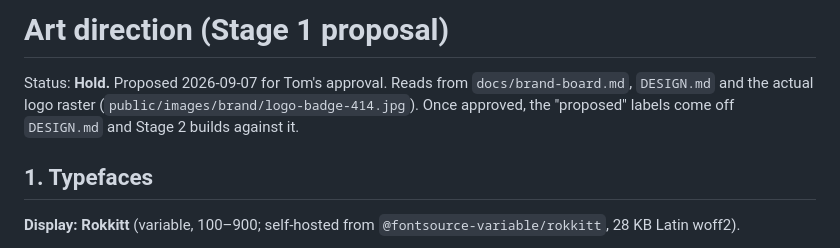
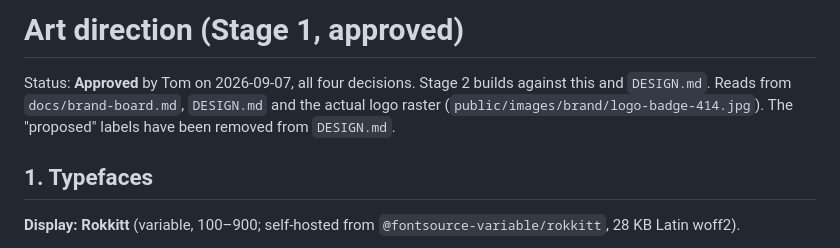
Before and after one commit to Compass2026/shewmakerbrothersmasonry, a Markdown page: docs/art-direction.md, the part around the change. Drawn GitHub-style.

```diff
--- a/docs/art-direction.md
+++ b/docs/art-direction.md
@@ -1,8 +1,7 @@
-# Art direction (Stage 1 proposal)
+# Art direction (Stage 1, approved)
 
-Status: **Hold.** Proposed 2026-09-07 for Tom's approval. Reads from `docs/brand-board.md`,
-`DESIGN.md` and the actual logo raster (`public/images/brand/logo-badge-414.jpg`). Once approved,
-the "proposed" labels come off `DESIGN.md` and Stage 2 builds against it.
+Status: **Approved** by Tom on 2026-09-07, all four decisions. Stage 2 builds against this and `DESIGN.md`. Reads from `docs/brand-board.md`,
+`DESIGN.md` and the actual logo raster (`public/images/brand/logo-badge-414.jpg`). The "proposed" labels have been removed from `DESIGN.md`.
 
 ## 1. Typefaces
 
```
Also changed, not shown: DESIGN.md (+3 -3 lines), README.md (added, +41 -0 lines).
